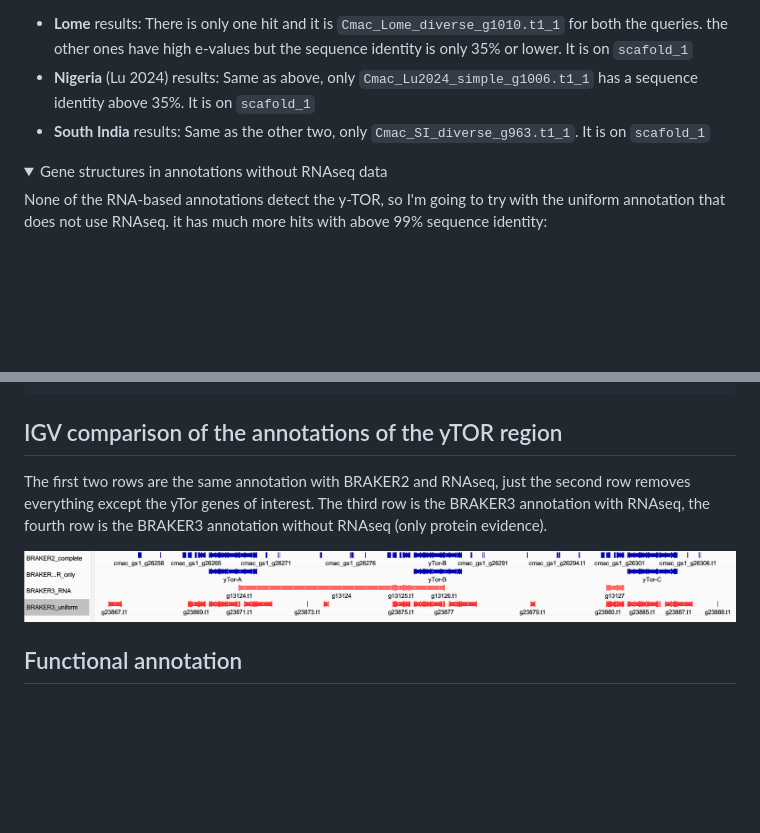
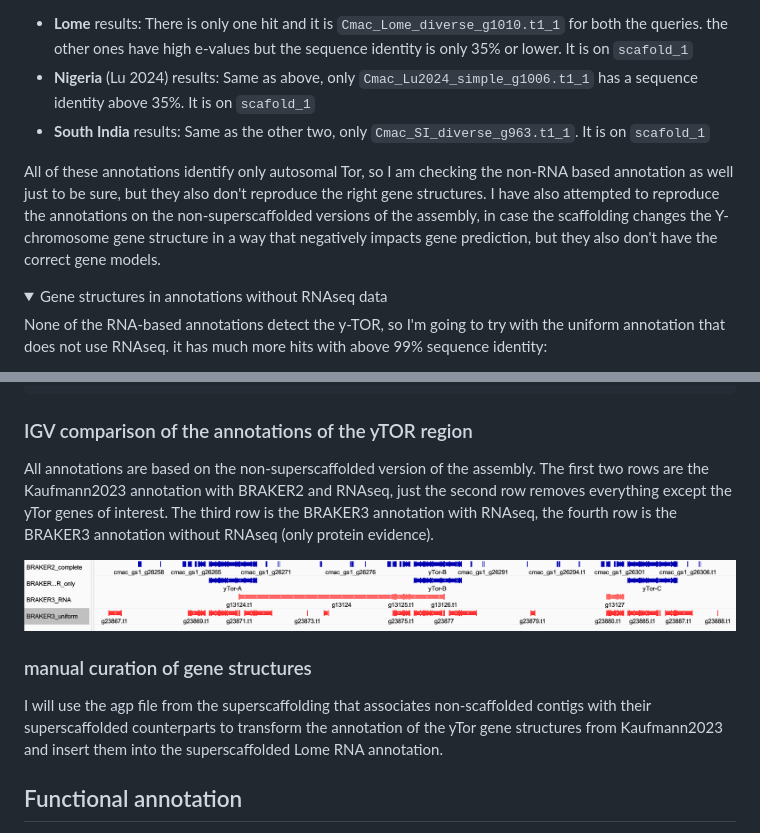
Before and after one commit to milena-t/PhD_chapter4, a Markdown page: mTOR_annotation/README.md, 2 parts joined by grey strips. GitHub-like rendering; folded sections open; blank space fills up the shorter version.

Commit message:
annot plan

```diff
--- a/mTOR_annotation/README.md
+++ b/mTOR_annotation/README.md
@@ -51,6 +51,8 @@ We use the existing Cmac Tor protein sequences to check if there is existing yTo
 * **Lome** results: There is only one hit and it is `Cmac_Lome_diverse_g1010.t1_1` for both the queries. the other ones have high e-values but the sequence identity is only 35% or lower. It is on `scafold_1`
 * **Nigeria** (Lu 2024) results: Same as above, only `Cmac_Lu2024_simple_g1006.t1_1` has a sequence identity above 35%. It is on `scafold_1`
 * **South India** results: Same as the other two, only `Cmac_SI_diverse_g963.t1_1`. It is on `scafold_1`
+
+All of these annotations identify only autosomal Tor, so I am checking the non-RNA based annotation as well just to be sure, but they also don't reproduce the right gene structures. I have also attempted to reproduce the annotations on the non-superscaffolded versions of the assembly, in case the scaffolding changes the Y-chromosome gene structure in a way that negatively impacts gene prediction, but they also don't have the correct gene models.
 
 <details>
 <summary>Gene structures in annotations without RNAseq data</summary>
@@ -134,12 +136,15 @@ utg000322l      AUGUSTUS        gene    6373201 6374370 .       -       .
 
 </details>
 
-## IGV comparison of the annotations of the yTOR region
+### IGV comparison of the annotations of the yTOR region
 
-The first two rows are the same annotation with BRAKER2 and RNAseq, just the second row removes everything except the yTor genes of interest. The third row is the BRAKER3 annotation with RNAseq, the fourth row is the BRAKER3 annotation without RNAseq (only protein evidence).
+All annotations are based on the non-superscaffolded version of the assembly. The first two rows are the Kaufmann2023 annotation with BRAKER2 and RNAseq, just the second row removes everything except the yTor genes of interest. The third row is the BRAKER3 annotation with RNAseq, the fourth row is the BRAKER3 annotation without RNAseq (only protein evidence).
 
 ![IGV screenshot](../plots/yTOR_IGV.png)
 
+### manual curation of gene structures
+
+I will use the agp file from the superscaffolding that associates non-scaffolded contigs with their superscaffolded counterparts to transform the annotation of the yTor gene structures from Kaufmann2023 and insert them into the superscaffolded Lome RNA annotation.
 
 ## Functional annotation
 
```
